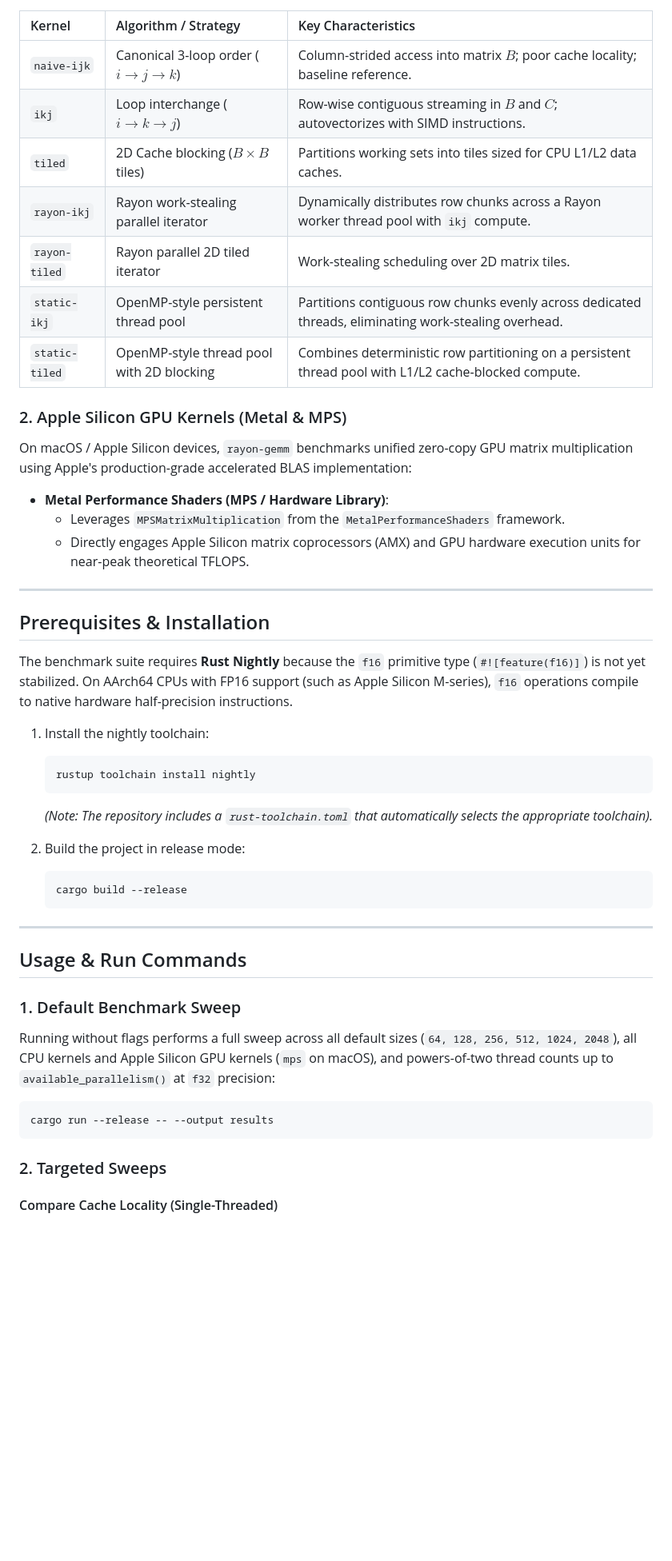
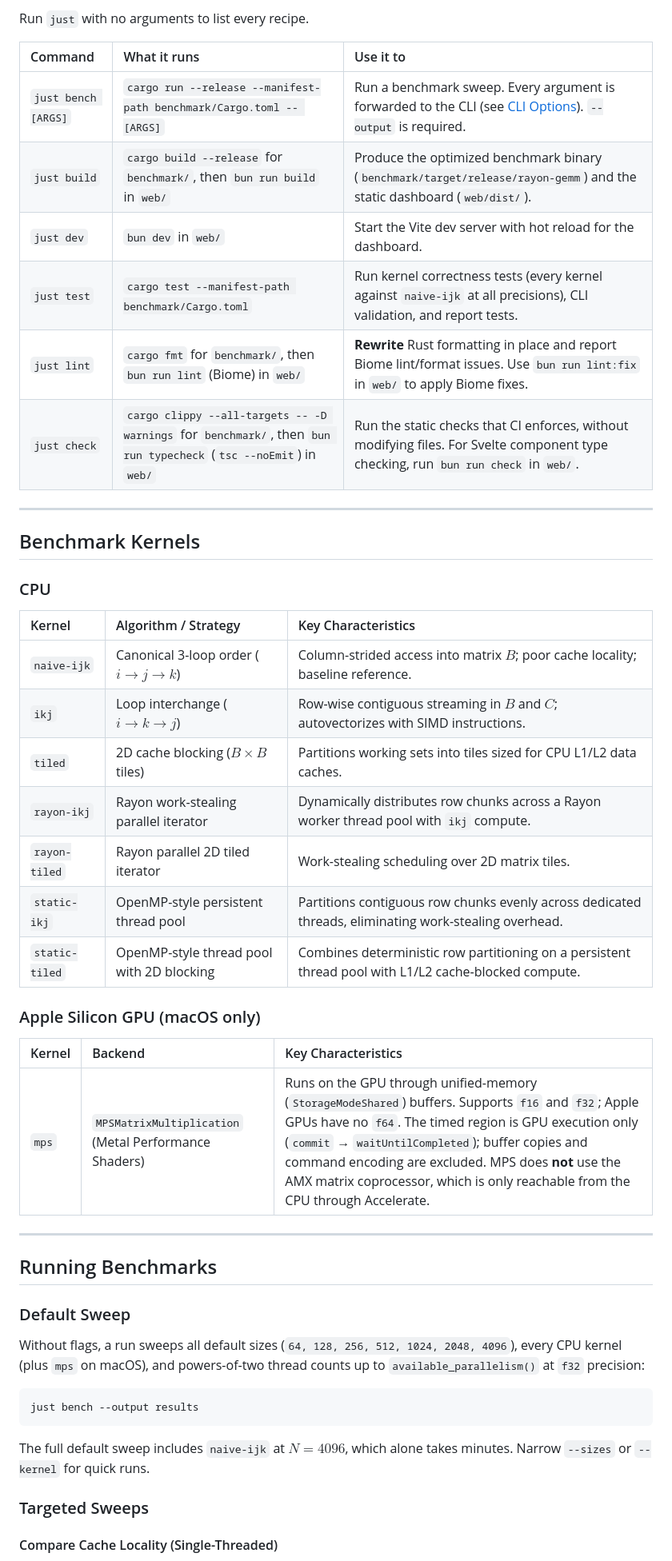
Before and after one commit to paulhondola/gemm-bench, a Markdown page: README.md, the part around one of its changes. Shown at 80% size. GitHub-like rendering; blank space fills up the shorter version.

````diff
--- a/README.md
+++ b/README.md
@@ -12,51 +48,50 @@ High-performance, safe Rust benchmarks for dense, row-major square matrix multip
+Run `just` with no arguments to list every recipe.
+
+| Command | What it runs | Use it to |
+| :--- | :--- | :--- |
+| `just bench [ARGS]` | `cargo run --release --manifest-path benchmark/Cargo.toml -- [ARGS]` | Run a benchmark sweep. Every argument is forwarded to the CLI (see [CLI Options](#cli-options)). `--output` is required. |
+| `just build` | `cargo build --release` for `benchmark/`, then `bun run build` in `web/` | Produce the optimized benchmark binary (`benchmark/target/release/rayon-gemm`) and the static dashboard (`web/dist/`). |
+| `just dev` | `bun dev` in `web/` | Start the Vite dev server with hot reload for the dashboard. |
+| `just test` | `cargo test --manifest-path benchmark/Cargo.toml` | Run kernel correctness tests (every kernel against `naive-ijk` at all precisions), CLI validation, and report tests. |
+| `just lint` | `cargo fmt` for `benchmark/`, then `bun run lint` (Biome) in `web/` | **Rewrite** Rust formatting in place and report Biome lint/format issues. Use `bun run lint:fix` in `web/` to apply Biome fixes. |
+| `just check` | `cargo clippy --all-targets -- -D warnings` for `benchmark/`, then `bun run typecheck` (`tsc --noEmit`) in `web/` | Run the static checks that CI enforces, without modifying files. For Svelte component type checking, run `bun run check` in `web/`. |
+
+---
+
+## Benchmark Kernels
+
+### CPU
 
 | Kernel | Algorithm / Strategy | Key Characteristics |
 | :--- | :--- | :--- |
 | `naive-ijk` | Canonical 3-loop order ($i \to j \to k$) | Column-strided access into matrix $B$; poor cache locality; baseline reference. |
 | `ikj` | Loop interchange ($i \to k \to j$) | Row-wise contiguous streaming in $B$ and $C$; autovectorizes with SIMD instructions. |
-| `tiled` | 2D Cache blocking ($B \times B$ tiles) | Partitions working sets into tiles sized for CPU L1/L2 data caches. |
+| `tiled` | 2D cache blocking ($B \times B$ tiles) | Partitions working sets into tiles sized for CPU L1/L2 data caches. |
 | `rayon-ikj` | Rayon work-stealing parallel iterator | Dynamically distributes row chunks across a Rayon worker thread pool with `ikj` compute. |
 | `rayon-tiled` | Rayon parallel 2D tiled iterator | Work-stealing scheduling over 2D matrix tiles. |
 | `static-ikj` | OpenMP-style persistent thread pool | Partitions contiguous row chunks evenly across dedicated threads, eliminating work-stealing overhead. |
 | `static-tiled` | OpenMP-style thread pool with 2D blocking | Combines deterministic row partitioning on a persistent thread pool with L1/L2 cache-blocked compute. |
 
-### 2. Apple Silicon GPU Kernels (Metal & MPS)
+### Apple Silicon GPU (macOS only)
 
-On macOS / Apple Silicon devices, `rayon-gemm` benchmarks unified zero-copy GPU matrix multiplication using Apple's production-grade accelerated BLAS implementation:
-
-* **Metal Performance Shaders (MPS / Hardware Library)**:
-  - Leverages `MPSMatrixMultiplication` from the `MetalPerformanceShaders` framework.
-  - Directly engages Apple Silicon matrix coprocessors (AMX) and GPU hardware execution units for near-peak theoretical TFLOPS.
+| Kernel | Backend | Key Characteristics |
+| :--- | :--- | :--- |
+| `mps` | `MPSMatrixMultiplication` (Metal Performance Shaders) | Runs on the GPU through unified-memory (`StorageModeShared`) buffers. Supports `f16` and `f32`; Apple GPUs have no `f64`. The timed region is GPU execution only (`commit` → `waitUntilCompleted`); buffer copies and command encoding are excluded. MPS does **not** use the AMX matrix coprocessor, which is only reachable from the CPU through Accelerate. |
 
 ---
 
-## Prerequisites & Installation
+## Running Benchmarks
 
-The benchmark suite requires **Rust Nightly** because the `f16` primitive type (`#![feature(f16)]`) is not yet stabilized. On AArch64 CPUs with FP16 support (such as Apple Silicon M-series), `f16` operations compile to native hardware half-precision instructions.
+### Default Sweep
 
-1. Install the nightly toolchain:
-   ```sh
-   rustup toolchain install nightly
-   ```
-   *(Note: The repository includes a `rust-toolchain.toml` that automatically selects the appropriate toolchain).*
-
-2. Build the project in release mode:
-   ```sh
-   cargo build --release
-   ```
-
----
-
-## Usage & Run Commands
-
-### 1. Default Benchmark Sweep
-
-Running without flags performs a full sweep across all default sizes (`64, 128, 256, 512, 1024, 2048`), all CPU kernels and Apple Silicon GPU kernels (`mps` on macOS), and powers-of-two thread counts up to `available_parallelism()` at `f32` precision:
+Without flags, a run sweeps all default sizes (`64, 128, 256, 512, 1024, 2048, 4096`), every CPU kernel (plus `mps` on macOS), and powers-of-two thread counts up to `available_parallelism()` at `f32` precision:
 
 ```sh
-cargo run --release -- --output results
+just bench --output results
 ```
 
-### 2. Targeted Sweeps
+The full default sweep includes `naive-ijk` at $N = 4096$, which alone takes minutes. Narrow `--sizes` or `--kernel` for quick runs.
+
+### Targeted Sweeps
 
 #### Compare Cache Locality (Single-Threaded)
````
Also changed, not shown: other parts of README.md (+113 -56 lines).
